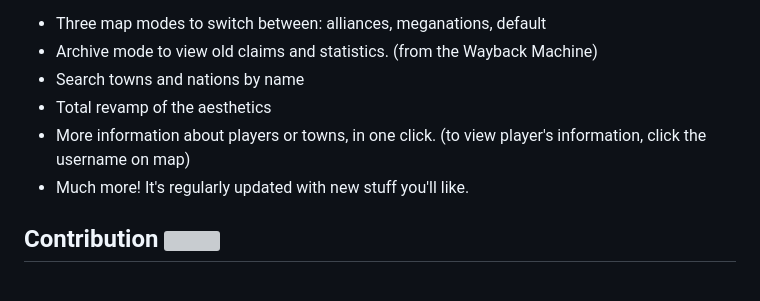
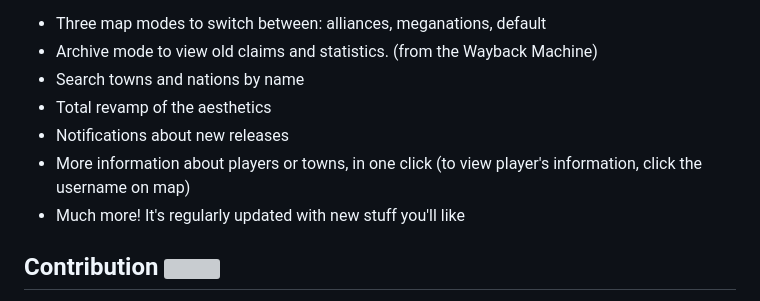
Before and after one commit to 3meraldK/earthmc-dynmap, a Markdown page: README.md, the part around the change. Rendered like a GitHub page; grey boxes are pictures that could not be loaded.

Commit message:
revamped readme

```diff
--- a/README.md
+++ b/README.md
@@ -9,8 +9,9 @@ When creating the WebExtension, the main idea was to connect the countries on th
 * Archive mode to view old claims and statistics. (from the Wayback Machine)
 * Search towns and nations by name
 * Total revamp of the aesthetics
-* More information about players or towns, in one click. (to view player's information, click the username on map)
-* Much more! It's regularly updated with new stuff you'll like.
+* Notifications about new releases
+* More information about players or towns, in one click (to view player's information, click the username on map)
+* Much more! It's regularly updated with new stuff you'll like
 
 ## Contribution <a href="https://discord.gg/AVtgkcRgFs"><img src="https://img.shields.io/discord/966271635894190090?logo=discord"></a>
 We don't work alone! We cooperate with EMC Toolkit (developers of EarthMC Stats and more), which provide latest alliances data. You can help by registering a new alliance, or requesting a change. [Click here to join.](https://discord.gg/AVtgkcRgFs)
```
